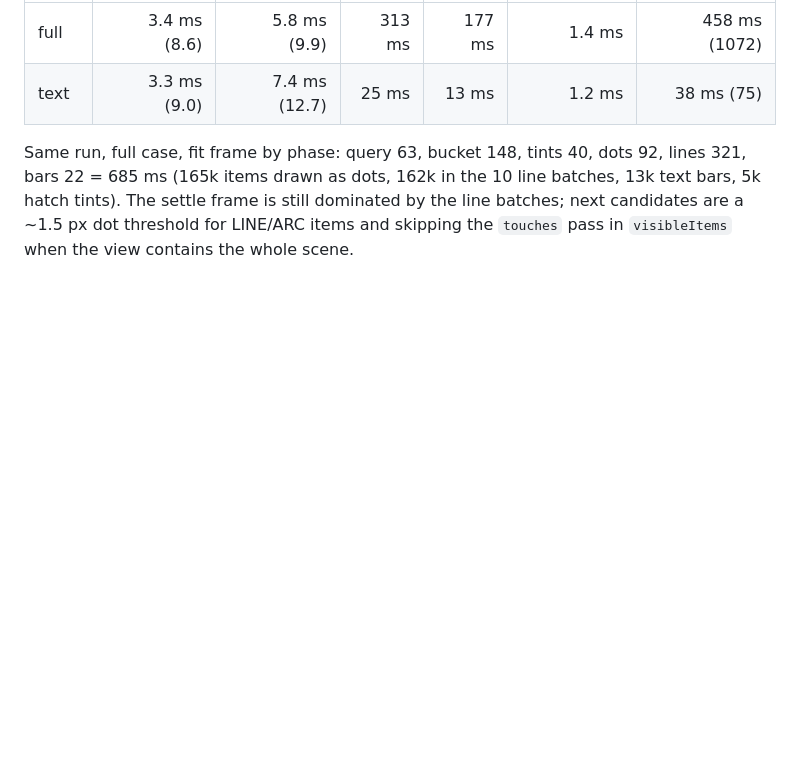
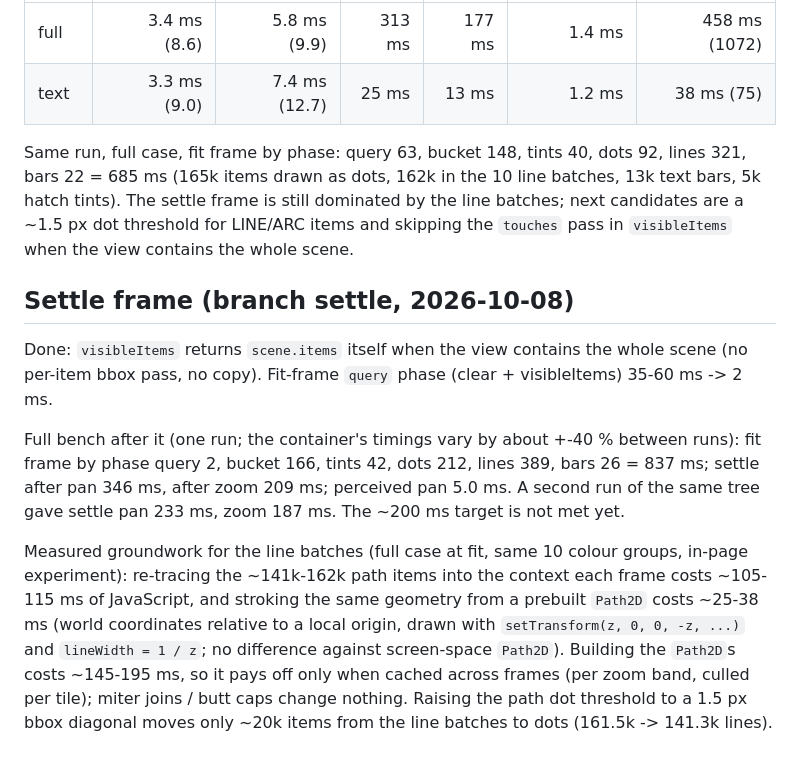
Before and after one commit to abbas437/ash-draw, a Markdown page: docs/PERFORMANCE.md, the part around the change. Rendered like a GitHub page; blank space fills up the shorter version.

Commit message:
PERFORMANCE.md: settle-frame numbers after the visibleItems fast path; Path2D measurements
Co-Authored-By: Claude Opus 5.5 <noreply@anthropic.com>
Claude-Session: https://claude.ai/code/session_01GNmytM5GuPu7mQDkbmKtMK

```diff
--- a/docs/PERFORMANCE.md
+++ b/docs/PERFORMANCE.md
@@ -102,3 +102,21 @@ Same run, full case, fit frame by phase: query 63, bucket 148, tints 40, dots 92
 (165k items drawn as dots, 162k in the 10 line batches, 13k text bars, 5k hatch tints). The settle frame is still
 dominated by the line batches; next candidates are a ~1.5 px dot threshold for LINE/ARC items and skipping the
 `touches` pass in `visibleItems` when the view contains the whole scene.
+
+## Settle frame (branch settle, 2026-10-08)
+
+Done: `visibleItems` returns `scene.items` itself when the view contains the whole scene (no per-item bbox pass,
+no copy). Fit-frame `query` phase (clear + visibleItems) 35-60 ms -> 2 ms.
+
+Full bench after it (one run; the container's timings vary by about +-40 % between runs):
+fit frame by phase query 2, bucket 166, tints 42, dots 212, lines 389, bars 26 = 837 ms; settle after pan 346 ms,
+after zoom 209 ms; perceived pan 5.0 ms. A second run of the same tree gave settle pan 233 ms, zoom 187 ms. The
+~200 ms target is not met yet.
+
+Measured groundwork for the line batches (full case at fit, same 10 colour groups, in-page experiment):
+re-tracing the ~141k-162k path items into the context each frame costs ~105-115 ms of JavaScript, and stroking the
+same geometry from a prebuilt `Path2D` costs ~25-38 ms (world coordinates relative to a local origin, drawn with
+`setTransform(z, 0, 0, -z, ...)` and `lineWidth = 1 / z`; no difference against screen-space `Path2D`). Building
+the `Path2D`s costs ~145-195 ms, so it pays off only when cached across frames (per zoom band, culled per tile);
+miter joins / butt caps change nothing. Raising the path dot threshold to a 1.5 px bbox diagonal moves only ~20k
+items from the line batches to dots (161.5k -> 141.3k lines).
```
